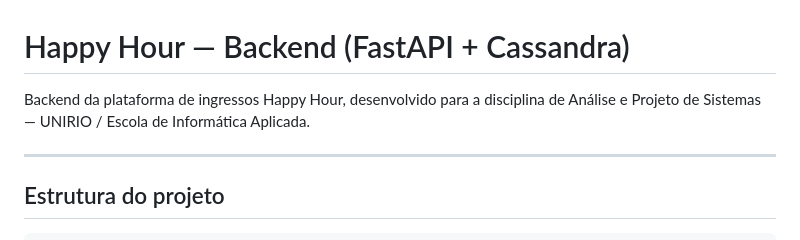
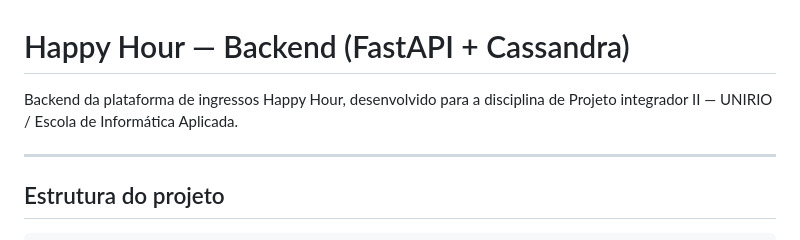
Before and after one commit to thiagoportoscarano/Happy-Hour, a Markdown page: Backend/README.md, the part around the change. GitHub-like rendering.

```diff
--- a/Backend/README.md
+++ b/Backend/README.md
@@ -1,7 +1,7 @@
 # Happy Hour — Backend (FastAPI + Cassandra)
 
 Backend da plataforma de ingressos Happy Hour, desenvolvido para a disciplina de
-Análise e Projeto de Sistemas — UNIRIO / Escola de Informática Aplicada.
+Projeto integrador II — UNIRIO / Escola de Informática Aplicada.
 
 ---
 
```
